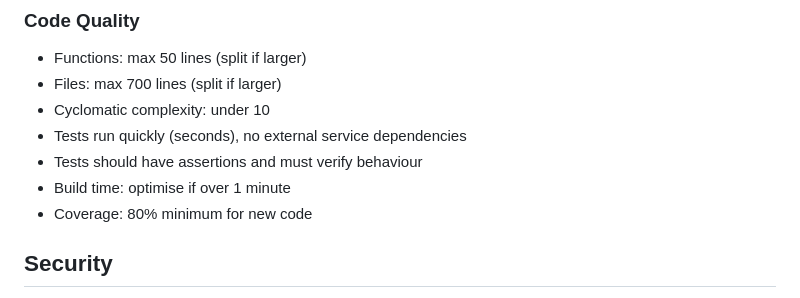
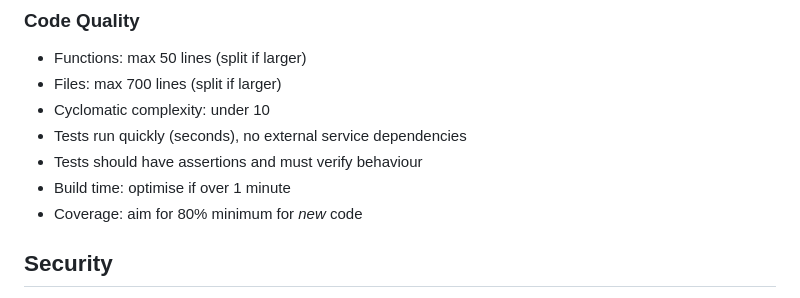
Before and after one commit to sammcj/typescript_uplift, a Markdown page: CLAUDE.md, the part around the change. Drawn GitHub-style.

Commit message:
[automated commit or incremental update]

```diff
--- a/CLAUDE.md
+++ b/CLAUDE.md
@@ -61,7 +61,7 @@ This is a TypeScript inventory app used to demo for agentic coding workflows.
 - Tests run quickly (seconds), no external service dependencies
 - Tests should have assertions and must verify behaviour
 - Build time: optimise if over 1 minute
-- Coverage: 80% minimum for new code
+- Coverage: aim for 80% minimum for _new_ code
 
 ## Security
 
```
Also changed, not shown: 1 other file.
